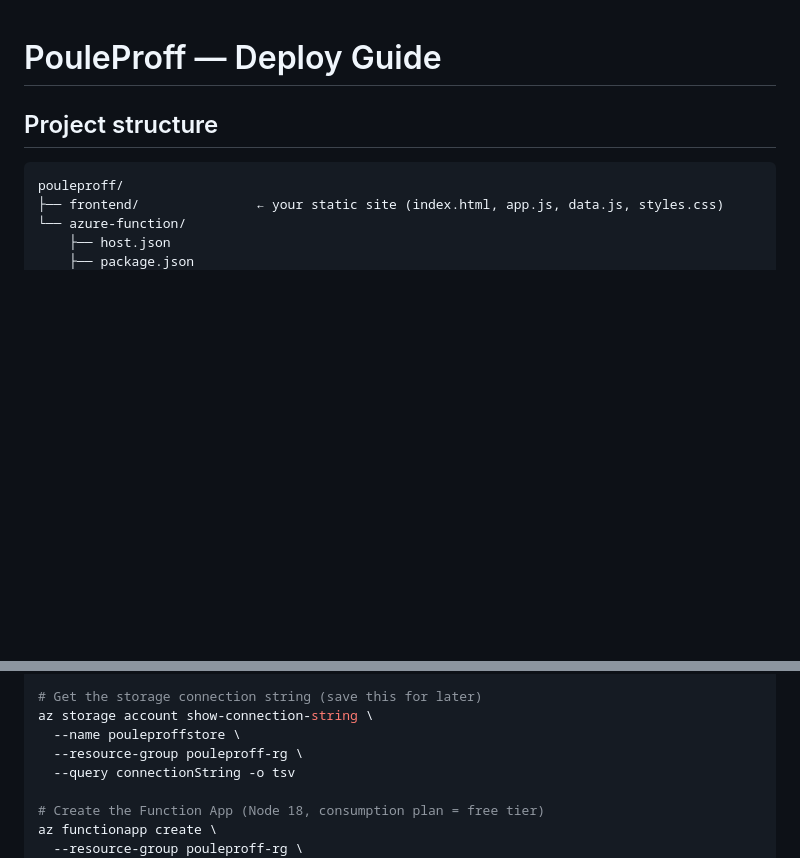
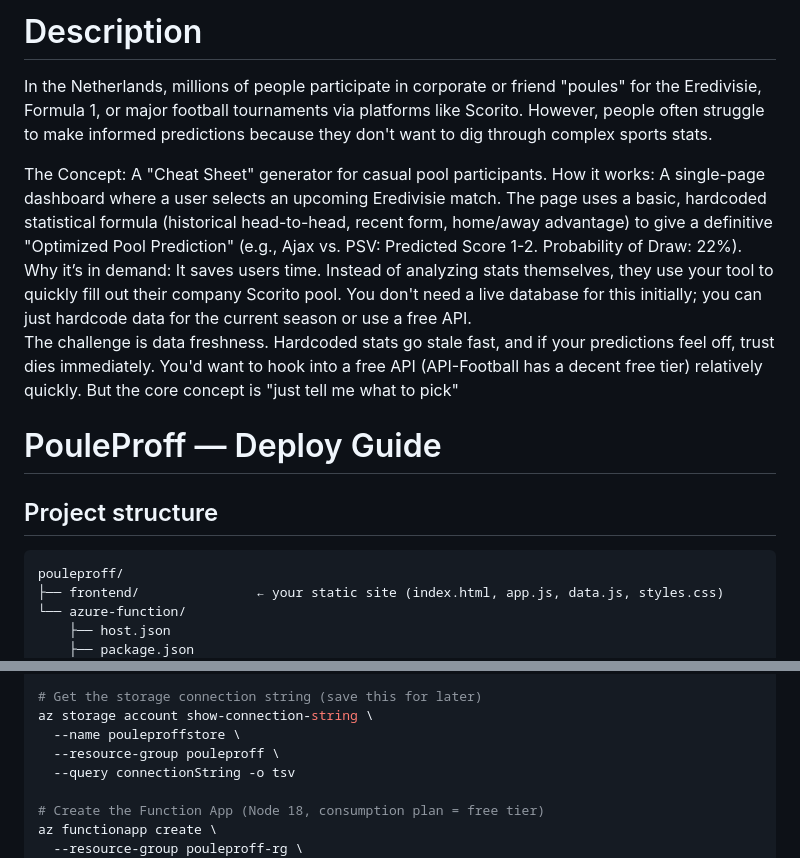
Before and after one commit to mariedevops/PouleProff, a Markdown page: DEPLOY.md, 2 parts joined by grey strips. GitHub-like rendering; blank space fills up the shorter version.

```diff
--- a/DEPLOY.md
+++ b/DEPLOY.md
@@ -1,3 +1,19 @@
+# Description
+In the Netherlands, millions of people participate in corporate or friend "poules"
+for the Eredivisie, Formula 1, or major football tournaments via platforms like Scorito.
+However, people often struggle to make informed predictions because they don't want to dig through complex sports stats.
+
+The Concept: A "Cheat Sheet" generator for casual pool participants.
+How it works: A single-page dashboard where a user selects an upcoming Eredivisie match.
+The page uses a basic, hardcoded statistical formula (historical head-to-head, recent form, home/away advantage) to give a definitive "Optimized Pool Prediction" (e.g., Ajax vs. PSV: Predicted Score 1-2. Probability of Draw: 22%).
+Why it’s in demand: It saves users time. Instead of analyzing stats themselves,
+they use your tool to quickly fill out their company Scorito pool.
+You don't need a live database for this initially; you can just hardcode data for the current season or use a free API.
+The challenge is data freshness. Hardcoded stats go stale fast, and if your predictions feel off, trust dies immediately.
+You'd want to hook into a free API (API-Football has a decent free tier) relatively quickly.
+But the core concept is "just tell me what to pick"
+
+
 # PouleProff — Deploy Guide
 
 ## Project structure
@@ -44,7 +60,7 @@ az storage account create \
 # Get the storage connection string (save this for later)
 az storage account show-connection-string \
   --name pouleproffstore \
-  --resource-group pouleproff-rg \
+  --resource-group pouleproff \
   --query connectionString -o tsv
 
 # Create the Function App (Node 18, consumption plan = free tier)
```
